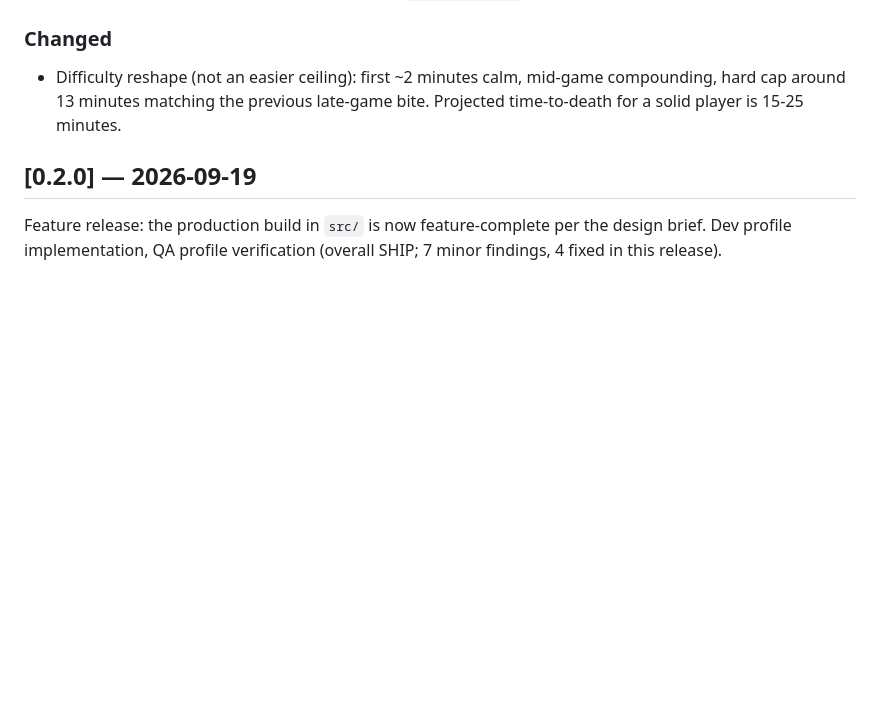
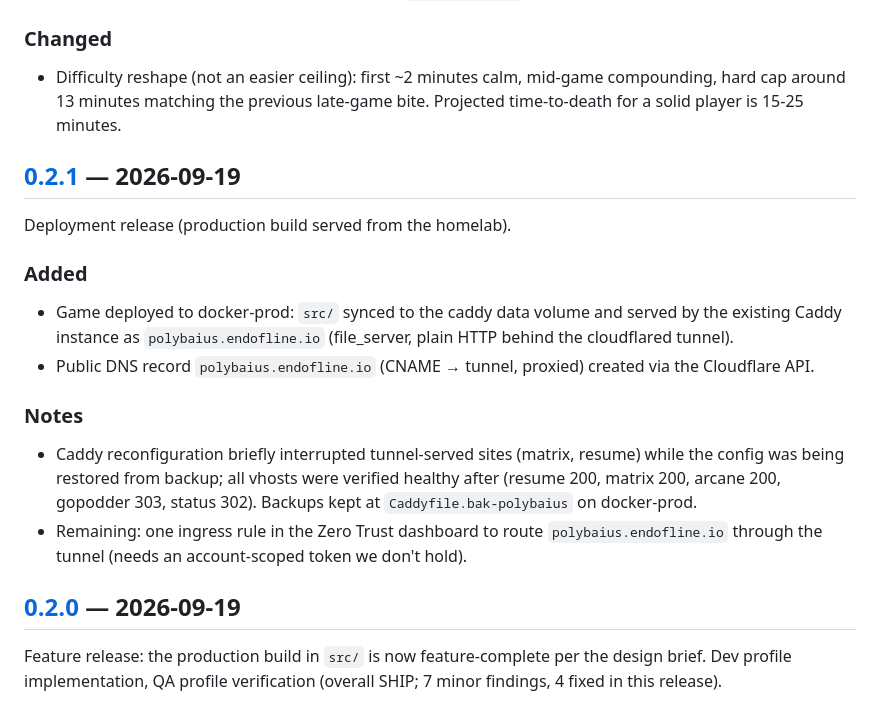
Before and after one commit to indy-scott/polybaius, a Markdown page: CHANGELOG.md, the part around one of its changes. Drawn GitHub-style; blank space fills up the shorter version.

```diff
--- a/CHANGELOG.md
+++ b/CHANGELOG.md
@@ -68,6 +68,26 @@ Gameplay features from the README roadmap (warp, skill-step, difficulty curve).
   compounding, hard cap around 13 minutes matching the previous late-game
   bite. Projected time-to-death for a solid player is 15-25 minutes.
 
+## [0.2.1] — 2026-09-19
+
+Deployment release (production build served from the homelab).
+
+### Added
+- Game deployed to docker-prod: `src/` synced to the caddy data volume and
+  served by the existing Caddy instance as `polybaius.endofline.io`
+  (file_server, plain HTTP behind the cloudflared tunnel).
+- Public DNS record `polybaius.endofline.io` (CNAME → tunnel, proxied) created
+  via the Cloudflare API.
+
+### Notes
+- Caddy reconfiguration briefly interrupted tunnel-served sites (matrix,
+  resume) while the config was being restored from backup; all vhosts were
+  verified healthy after (resume 200, matrix 200, arcane 200, gopodder 303,
+  status 302). Backups kept at `Caddyfile.bak-polybaius` on docker-prod.
+- Remaining: one ingress rule in the Zero Trust dashboard to route
+  `polybaius.endofline.io` through the tunnel (needs an account-scoped token
+  we don't hold).
+
 ## [0.2.0] — 2026-09-19
 
 Feature release: the production build in `src/` is now feature-complete per the
```
Also changed, not shown: other parts of CHANGELOG.md (+2 -0 lines), README.md (+7 -3 lines).
